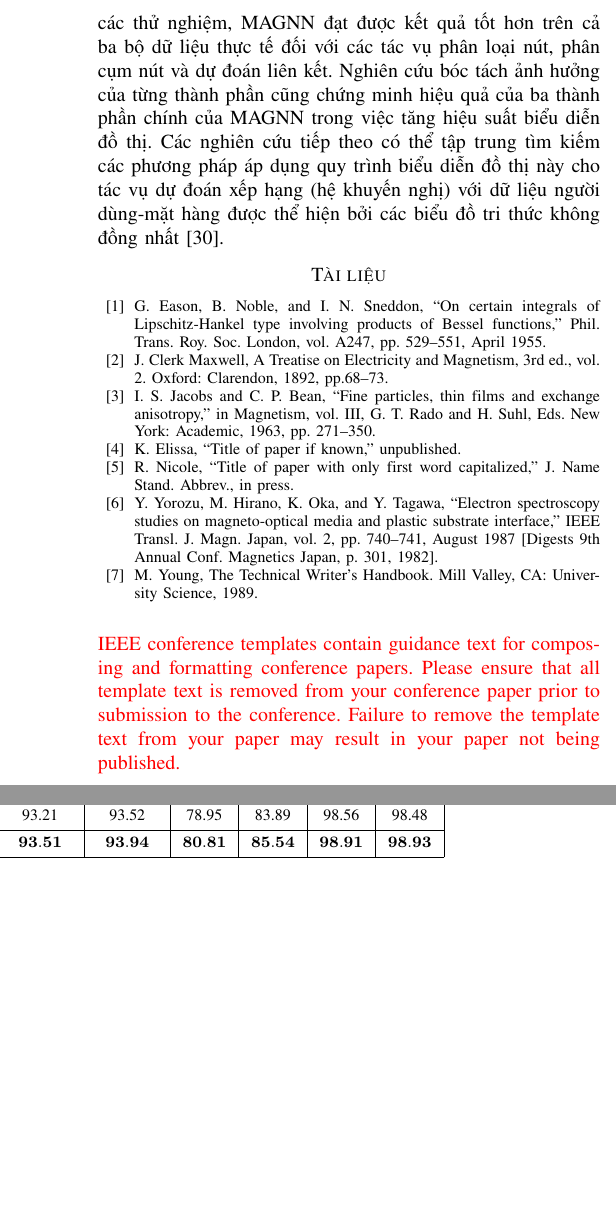
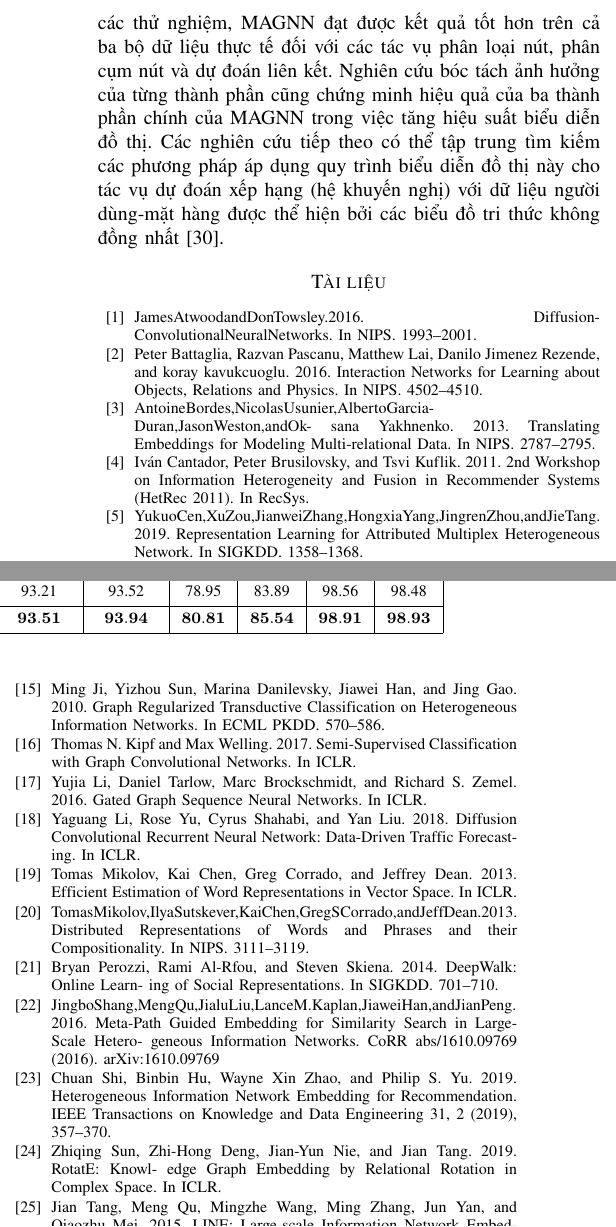
Before and after one commit to batman0911/ad_ml_report, a LaTeX paper (conference_101719.tex): two parts of the columns of page 11 of 11 before the commit and two parts of the columns of page 11 of 12 after it, joined at a grey line, cut so that both start at the same text, the shorter picture padded with empty space. Compiled offline with pdfLaTeX; a missing font is replaced by an installed copy or a similar font; a LaTeX package or settings file that is missing is left out.

Commit message:
refactor

```diff
--- a/conference_101719.tex
+++ b/conference_101719.tex
@@ -117,10 +117,14 @@ Graph Neural Network} (MAGNN) để tăng tốc hiệu năng cuối cùng. Đặ
 \input{sections/conclusion.tex}
 
 \begin{thebibliography}{00}
-\bibitem{b1} G. Eason, B. Noble, and I. N. Sneddon, ``On certain integrals of Lipschitz-Hankel type involving products of Bessel functions,'' Phil. Trans. Roy. Soc. London, vol. A247, pp. 529--551, April 1955.
-\bibitem{b2} J. Clerk Maxwell, A Treatise on Electricity and Magnetism, 3rd ed., vol. 2. Oxford: Clarendon, 1892, pp.68--73.
-\bibitem{b3} I. S. Jacobs and C. P. Bean, ``Fine particles, thin films and exchange anisotropy,'' in Magnetism, vol. III, G. T. Rado and H. Suhl, Eds. New York: Academic, 1963, pp. 271--350.
-\bibitem{b4} K. Elissa, ``Title of paper if known,'' unpublished.
-\bibitem{b5} R. Nicole, ``Title of paper with only first word capitalized,'' J. Name Stand. Abbrev., in press.
-\bibitem{b6} Y. Yorozu, M. Hirano, K. Oka, and Y. Tagawa, ``Electron spectroscopy studies on magneto-optical media and plastic substrate interface,'' IEEE Transl. J. Magn. Japan, vol. 2, pp. 740--741, August 1987 [Digests 9th Annual Conf. Magnetics Japan, p. 301, 1982].
-\bibitem{b7} M. Young, The Technical Writer's Handbook. Mill Valley, CA: University Science, 1989.
+\bibitem{b1} JamesAtwoodandDonTowsley.2016. Diffusion-ConvolutionalNeuralNetworks. In NIPS. 1993–2001.
+
+\bibitem{b2} Peter Battaglia, Razvan Pascanu, Matthew Lai, Danilo Jimenez Rezende, and koray kavukcuoglu. 2016. Interaction Networks for Learning about Objects, Relations and Physics. In NIPS. 4502–4510.
+
+\bibitem{b3} AntoineBordes,NicolasUsunier,AlbertoGarcia-Duran,JasonWeston,andOk- sana Yakhnenko. 2013. Translating Embeddings for Modeling Multi-relational Data. In NIPS. 2787–2795.
+
+\bibitem{b4} Iván Cantador, Peter Brusilovsky, and Tsvi Kuflik. 2011. 2nd Workshop on Information Heterogeneity and Fusion in Recommender Systems (HetRec 2011). In RecSys.
+
+\bibitem{b5}YukuoCen,XuZou,JianweiZhang,HongxiaYang,JingrenZhou,andJieTang. 2019. Representation Learning for Attributed Multiplex Heterogeneous Network. In SIGKDD. 1358–1368.
+
+\bibitem{b6} HongxuChen,HongzhiYin,WeiqingWang,HaoWang,QuocVietHungNguyen, and Xue Li. 2018. PME: Projected Metric Embedding on Heterogeneous Networks for Link Prediction. In SIGKDD. 1177–1186.
@@ -126,0 +148,22 @@ Graph Neural Network} (MAGNN) để tăng tốc hiệu năng cuối cùng. Đặ
+\bibitem{b15} Ming Ji, Yizhou Sun, Marina Danilevsky, Jiawei Han, and Jing Gao. 2010. Graph Regularized Transductive Classification on Heterogeneous Information Networks. In ECML PKDD. 570–586.
+
+\bibitem{b16} Thomas N. Kipf and Max Welling. 2017. Semi-Supervised Classification with Graph Convolutional Networks. In ICLR.
+
+\bibitem{b17} Yujia Li, Daniel Tarlow, Marc Brockschmidt, and Richard S. Zemel. 2016. Gated Graph Sequence Neural Networks. In ICLR.
+
+\bibitem{b18} Yaguang Li, Rose Yu, Cyrus Shahabi, and Yan Liu. 2018. Diffusion Convolutional Recurrent Neural Network: Data-Driven Traffic Forecasting. In ICLR.
+
+\bibitem{b19} Tomas Mikolov, Kai Chen, Greg Corrado, and Jeffrey Dean. 2013. Efficient Estimation of Word Representations in Vector Space. In ICLR.
+
+\bibitem{b20} TomasMikolov,IlyaSutskever,KaiChen,GregSCorrado,andJeffDean.2013. Distributed Representations of Words and Phrases and their Compositionality. In NIPS. 3111–3119.
+
+\bibitem{b21} Bryan Perozzi, Rami Al-Rfou, and Steven Skiena. 2014. DeepWalk: Online Learn- ing of Social Representations. In SIGKDD. 701–710.
+
+\bibitem{b22} JingboShang,MengQu,JialuLiu,LanceM.Kaplan,JiaweiHan,andJianPeng. 2016. Meta-Path Guided Embedding for Similarity Search in Large-Scale Hetero- geneous Information Networks. CoRR abs/1610.09769 (2016). arXiv:1610.09769
+
+\bibitem{b23} Chuan Shi, Binbin Hu, Wayne Xin Zhao, and Philip S. Yu. 2019. Heterogeneous Information Network Embedding for Recommendation. IEEE Transactions on Knowledge and Data Engineering 31, 2 (2019), 357–370.
+
+\bibitem{b24} Zhiqing Sun, Zhi-Hong Deng, Jian-Yun Nie, and Jian Tang. 2019. RotatE: Knowl- edge Graph Embedding by Relational Rotation in Complex Space. In ICLR.
+
+\bibitem{b25} Jian Tang, Meng Qu, Mingzhe Wang, Ming Zhang, Jun Yan, and Qiaozhu Mei.
+2015. LINE: Large-scale Information Network Embedding. In WWW. 1067–1077.
@@ -127,6 +202,4 @@ Graph Neural Network} (MAGNN) để tăng tốc hiệu năng cuối cùng. Đặ
 \end{thebibliography}
 \vspace{12pt}
-\color{red}
-IEEE conference templates contain guidance text for composing and formatting conference papers. Please ensure that all template text is removed from your conference paper prior to submission to the conference. Failure to remove the template text from your paper may result in your paper not being published.
 
 \end{document}
```
Also changed, not shown: conference_101719.bak.pdf, conference_101719.pdf, conference_101719.tex (51 more changed lines).
